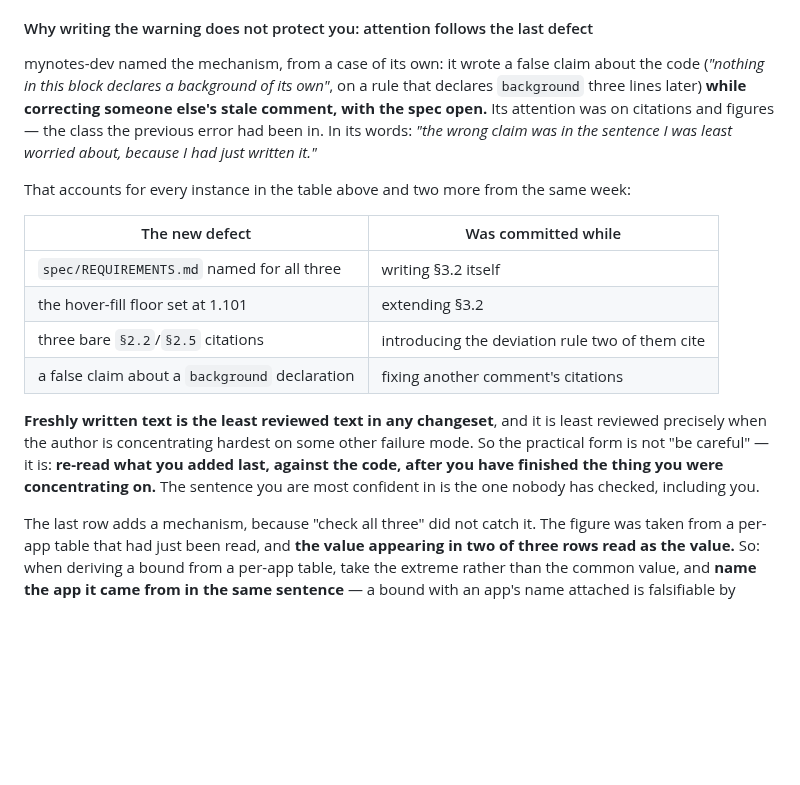
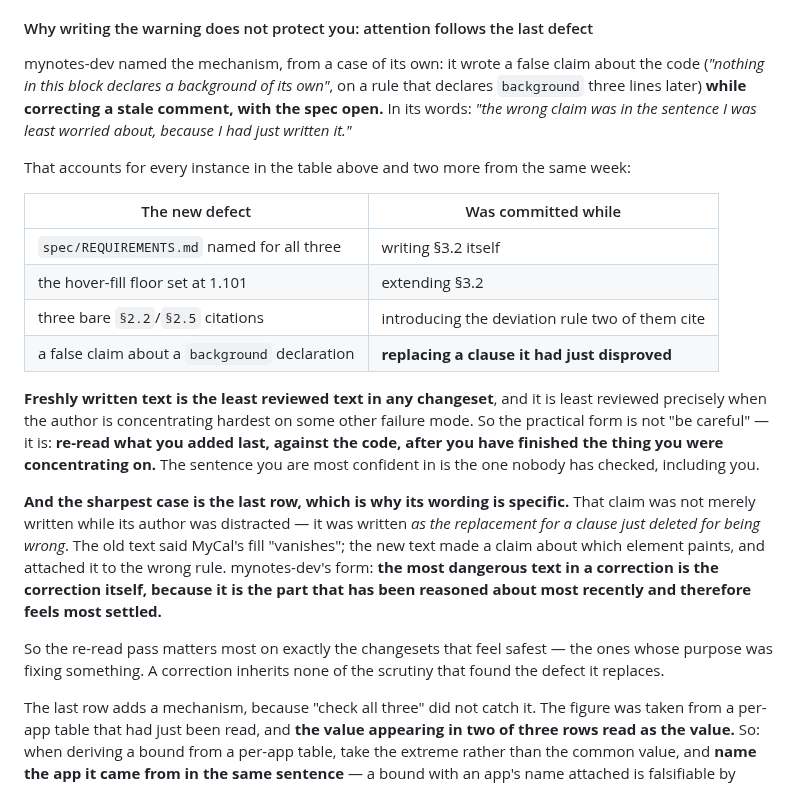
Before and after one commit to mikaelstaldal/mysuite, a Markdown page: AGENTS.md, the part around the change. Rendered like a GitHub page; blank space fills up the shorter version.

Commit message:
Sharpen the last §3.2 row: a correction is the most dangerous text of all
mynotes-dev corrected its own row. "Committed while fixing another comment's
citations" is accurate and understates it: the false claim was written as the
REPLACEMENT for a clause just deleted for being wrong. The old text said MyCal's
fill "vanishes"; the new text made a claim about which element paints and
attached it to the wrong rule.

So the unguarded sentence was not merely the last one written — it was the one
written to fix the previous error. In its form: the most dangerous text in a
correction is the correction itself, because it is the part reasoned about most
recently and therefore feels most settled.

That strengthens §3.2 rather than qualifying it, and it points the re-read pass
at the changesets that feel safest — the ones whose purpose was fixing
something. A correction inherits none of the scrutiny that found the defect it
replaces.

Also drops a clause of mine that overstated what mynotes-dev reported: I had
written that its attention was "on citations and figures", which was my
inference about its state of mind rather than something it said. Its own account
is the mechanism and does not need my gloss.

Co-Authored-By: Claude Opus 5 <noreply@anthropic.com>

```diff
--- a/AGENTS.md
+++ b/AGENTS.md
@@ -248,10 +248,9 @@ three by name; do not assume you are immune because you just wrote the warning.
 
 mynotes-dev named the mechanism, from a case of its own: it wrote a false claim about the code
 (*"nothing in this block declares a background of its own"*, on a rule that declares
-`background` three lines later) **while correcting someone else's stale comment, with the spec
-open.** Its attention was on citations and figures — the class the previous error had been in.
-In its words: *"the wrong claim was in the sentence I was least worried about, because I had
-just written it."*
+`background` three lines later) **while correcting a stale comment, with the spec open.** In
+its words: *"the wrong claim was in the sentence I was least worried about, because I had just
+written it."*
 
 That accounts for every instance in the table above and two more from the same week:
 
@@ -260,13 +259,24 @@ That accounts for every instance in the table above and two more from the same w
 | `spec/REQUIREMENTS.md` named for all three | writing §3.2 itself |
 | the hover-fill floor set at 1.101 | extending §3.2 |
 | three bare `§2.2`/`§2.5` citations | introducing the deviation rule two of them cite |
-| a false claim about a `background` declaration | fixing another comment's citations |
+| a false claim about a `background` declaration | **replacing a clause it had just disproved** |
 
 **Freshly written text is the least reviewed text in any changeset**, and it is least reviewed
 precisely when the author is concentrating hardest on some other failure mode. So the practical
 form is not "be careful" — it is: **re-read what you added last, against the code, after you
 have finished the thing you were concentrating on.** The sentence you are most confident in is
 the one nobody has checked, including you.
+
+**And the sharpest case is the last row, which is why its wording is specific.** That claim was
+not merely written while its author was distracted — it was written *as the replacement for a
+clause just deleted for being wrong*. The old text said MyCal's fill "vanishes"; the new text
+made a claim about which element paints, and attached it to the wrong rule. mynotes-dev's
+form: **the most dangerous text in a correction is the correction itself, because it is the
+part that has been reasoned about most recently and therefore feels most settled.**
+
+So the re-read pass matters most on exactly the changesets that feel safest — the ones whose
+purpose was fixing something. A correction inherits none of the scrutiny that found the defect
+it replaces.
 
 The last row adds a mechanism, because "check all three" did not catch it. The figure was
 taken from a per-app table that had just been read, and **the value appearing in two of three
```
